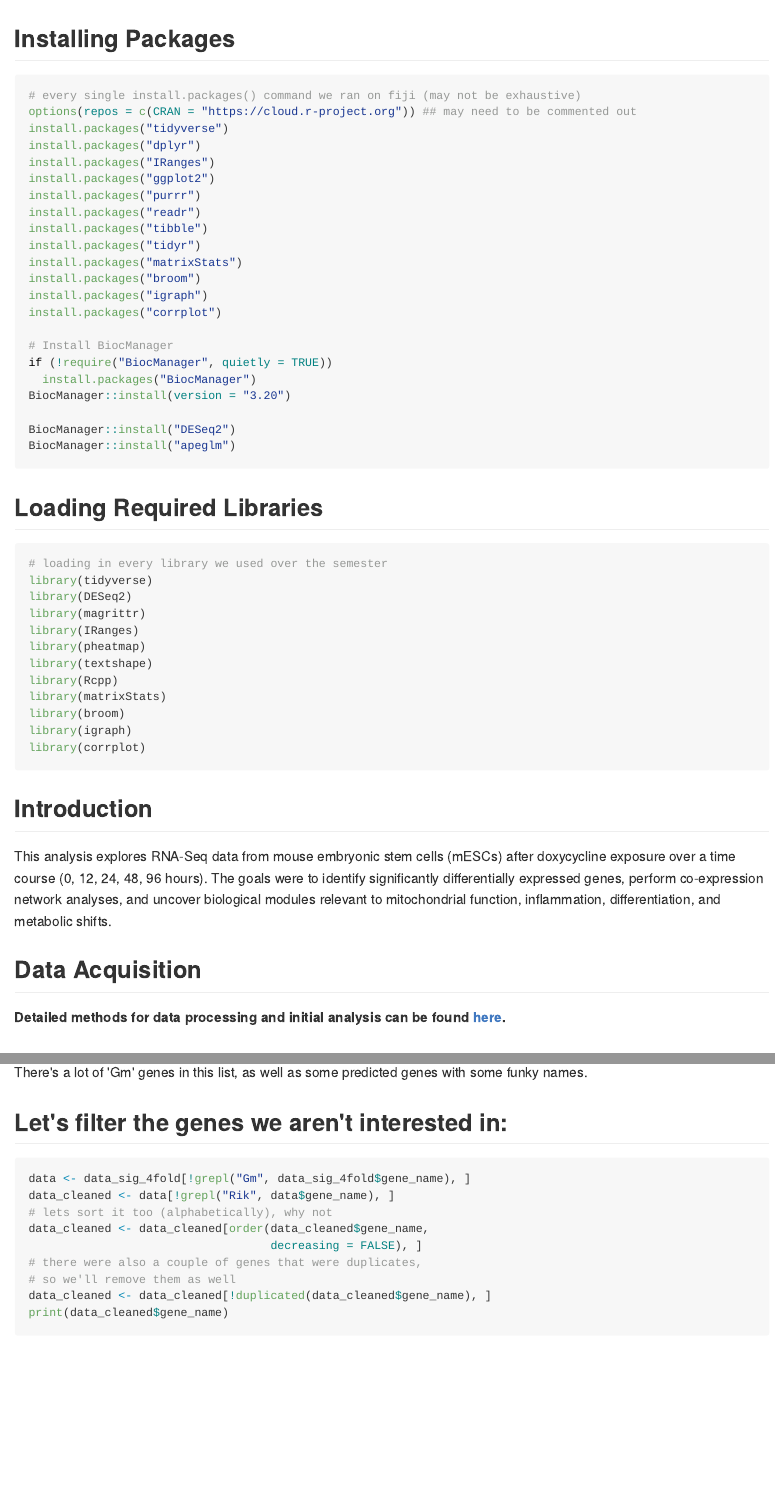
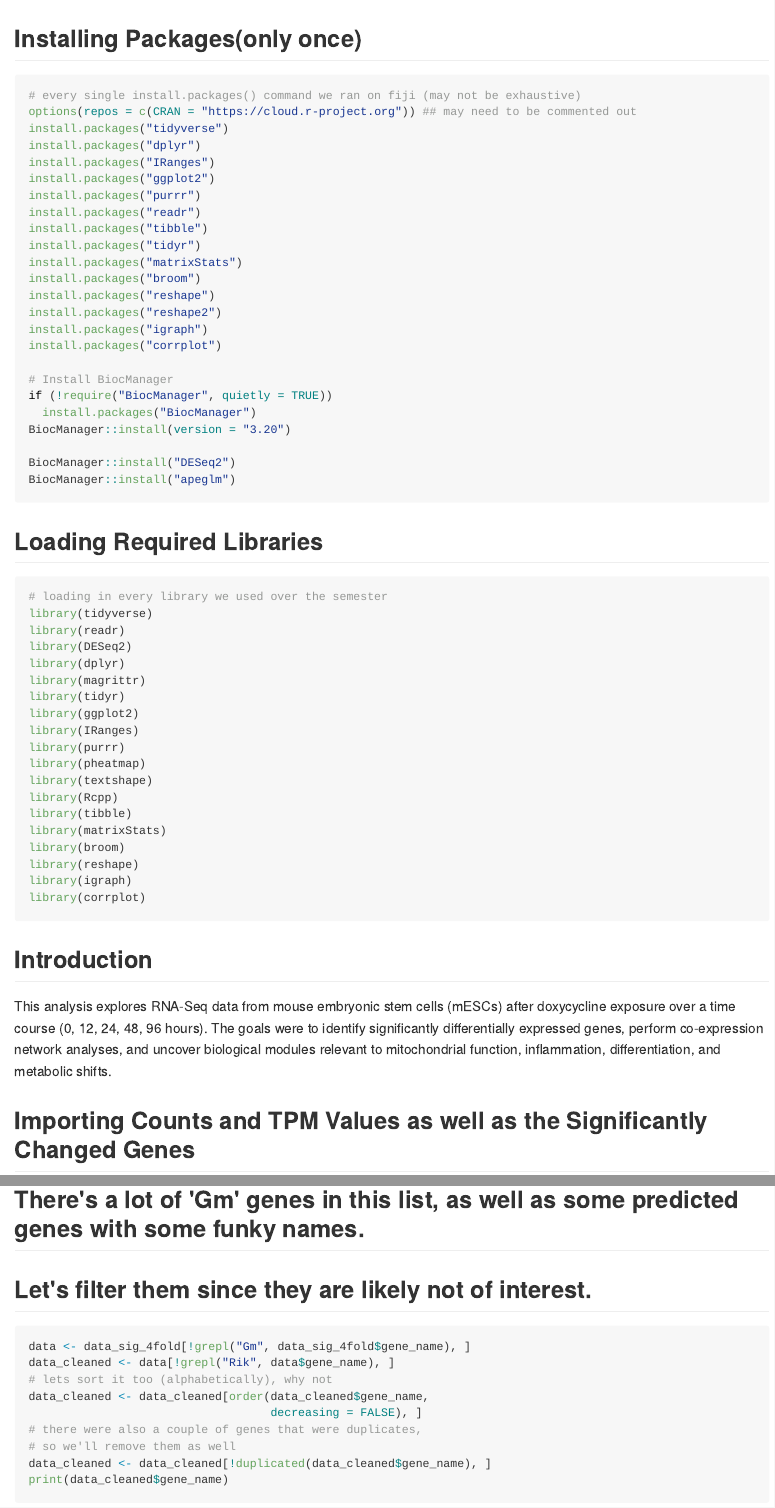
Before and after one commit to doublergreer/MouseData_Deseq, an R Markdown document (project.Rmd): the page in a window 1100 px wide, from its top, and a second part further down, joined at a grey line. The pictures show the output file project.md that the author committed with the source, drawn offline in the style of GitHub.

Commit message:
updated project.Rmd

````diff
--- a/project.Rmd
+++ b/project.Rmd
@@ -5,15 +5,13 @@ date: "`r Sys.Date()`"
 output:
   html_document:
     keep_md: yes
-    toc: true
-    toc_float: true
 ---
 
 ```{r setup, include=FALSE}
 knitr::opts_chunk$set(echo = TRUE)
 ```
 
-## Installing Packages
+## Installing Packages(only once)
 ```{r install-packages, eval=FALSE}
 # every single install.packages() command we ran on fiji (may not be exhaustive)
 options(repos = c(CRAN = "https://cloud.r-project.org")) ## may need to be commented out
@@ -27,6 +25,8 @@ install.packages("tibble")
 install.packages("tidyr")
 install.packages("matrixStats")
 install.packages("broom")
+install.packages("reshape")
+install.packages("reshape2")
 install.packages("igraph")
 install.packages("corrplot")
 
@@ -43,26 +43,28 @@ BiocManager::install("apeglm")
 ```{r load-libraries, eval=TRUE, message=FALSE, warning=FALSE}
 # loading in every library we used over the semester
 library(tidyverse)
+library(readr)
 library(DESeq2)
+library(dplyr)
 library(magrittr)
+library(tidyr)
+library(ggplot2)
 library(IRanges)
+library(purrr)
 library(pheatmap)
 library(textshape)
 library(Rcpp)
+library(tibble)
 library(matrixStats)
 library(broom)
+library(reshape)
 library(igraph)
 library(corrplot)
 ```
 
 ## Introduction
 
-This analysis explores RNA-Seq data from mouse embryonic stem cells (mESCs) after doxycycline exposure over a time course (0, 12, 24, 48, 96 hours).
-The goals were to identify significantly differentially expressed genes, perform co-expression network analyses, and uncover biological modules relevant to mitochondrial function, inflammation, differentiation, and metabolic shifts.
-
-## Data Acquisition
-**Detailed methods for data processing and initial analysis can be found [here](dataAquisition.html).**
-
+This analysis explores RNA-Seq data from mouse embryonic stem cells (mESCs) after doxycycline exposure over a time course (0, 12, 24, 48, 96 hours). The goals were to identify significantly differentially expressed genes, perform co-expression network analyses, and uncover biological modules relevant to mitochondrial function, inflammation, differentiation, and metabolic shifts.
 
 ## Importing Counts and TPM Values as well as the Significantly Changed Genes
 ```{r import-data-on-most-signicantly-changed-genes}
@@ -142,8 +149,9 @@ Lets take a look at just the dataframe of genes that are P < 0.01 & that change
 ```{r print-significant-genes}
 print(data_sig_4fold$gene_name)
 ```
-There's a lot of 'Gm' genes in this list, as well as some predicted genes with some funky names.
-## Let's filter the genes we aren't interested in:
+
+## There's a lot of 'Gm' genes in this list, as well as some predicted genes with some funky names.
+## Let's filter them since they are likely not of interest.
 ```{r clean-&-sort-gene-data}
 data <- data_sig_4fold[!grepl("Gm", data_sig_4fold$gene_name), ]
 data_cleaned <- data[!grepl("Rik", data$gene_name), ]
````
Also changed, not shown: project.md, project.Rmd (12 more changed lines).
